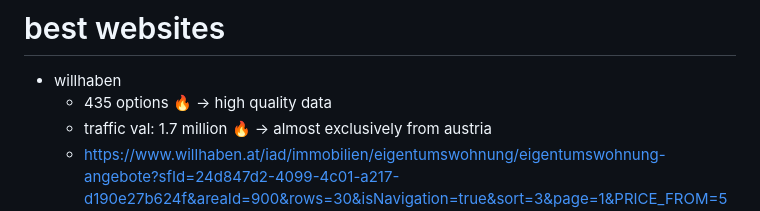
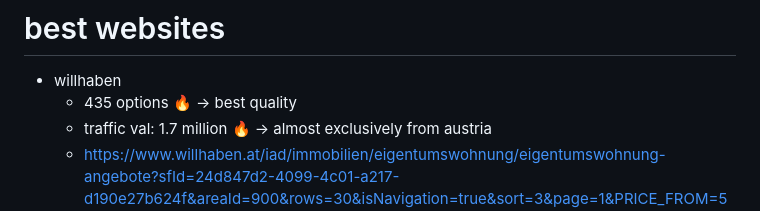
Before and after one commit to sueszli/will-wohnen, a Markdown page: docs/0 picking a website.md, the part around the change. GitHub-like rendering.

```diff
--- a/docs/0 picking a website.md
+++ b/docs/0 picking a website.md
@@ -5,7 +5,7 @@ stats for testing: buying apartment in vienna for <150k EUR
 # best websites
 
 - willhaben
-	- 435 options 🔥 → high quality data
+	- 435 options 🔥 → best quality
 	- traffic val: 1.7 million 🔥 → almost exclusively from austria
 	- https://www.willhaben.at/iad/immobilien/eigentumswohnung/eigentumswohnung-angebote?sfId=24d847d2-4099-4c01-a217-d190e27b624f&areaId=900&rows=30&isNavigation=true&sort=3&page=1&PRICE_FROM=50000&PRICE_TO=150000
 - immoscout
```
